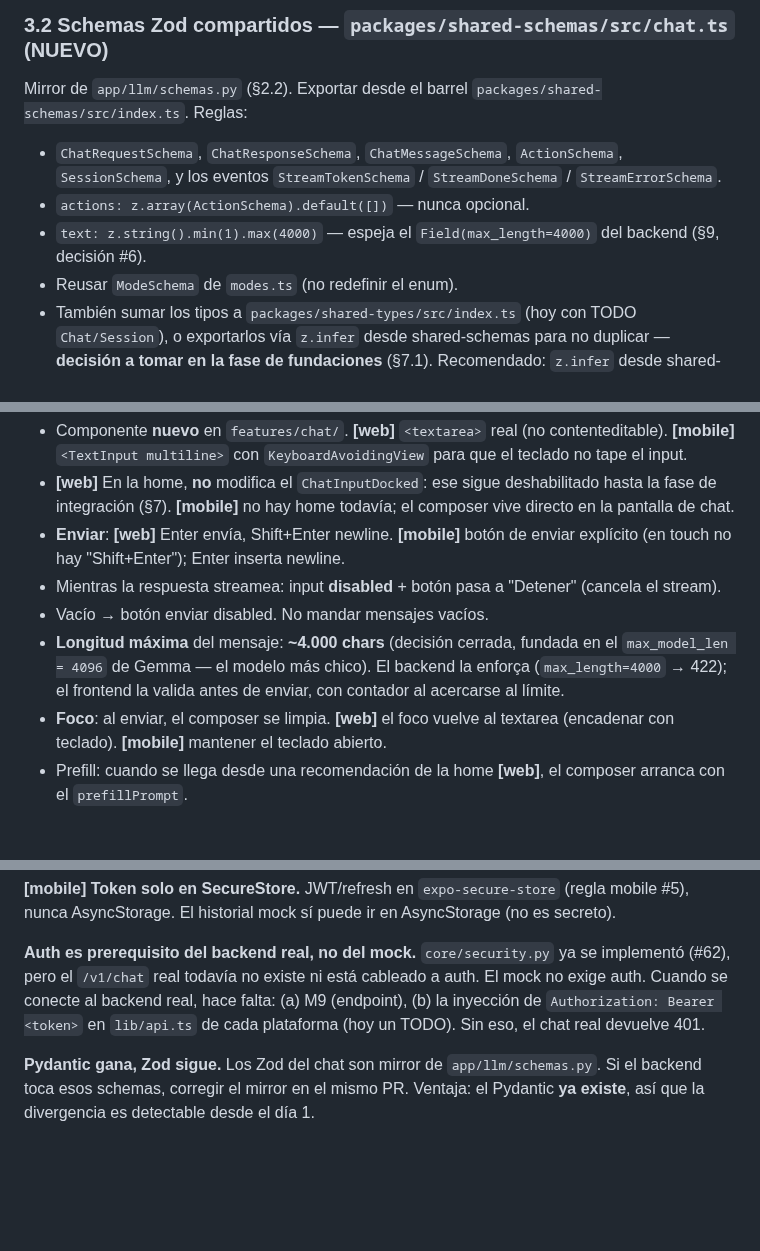
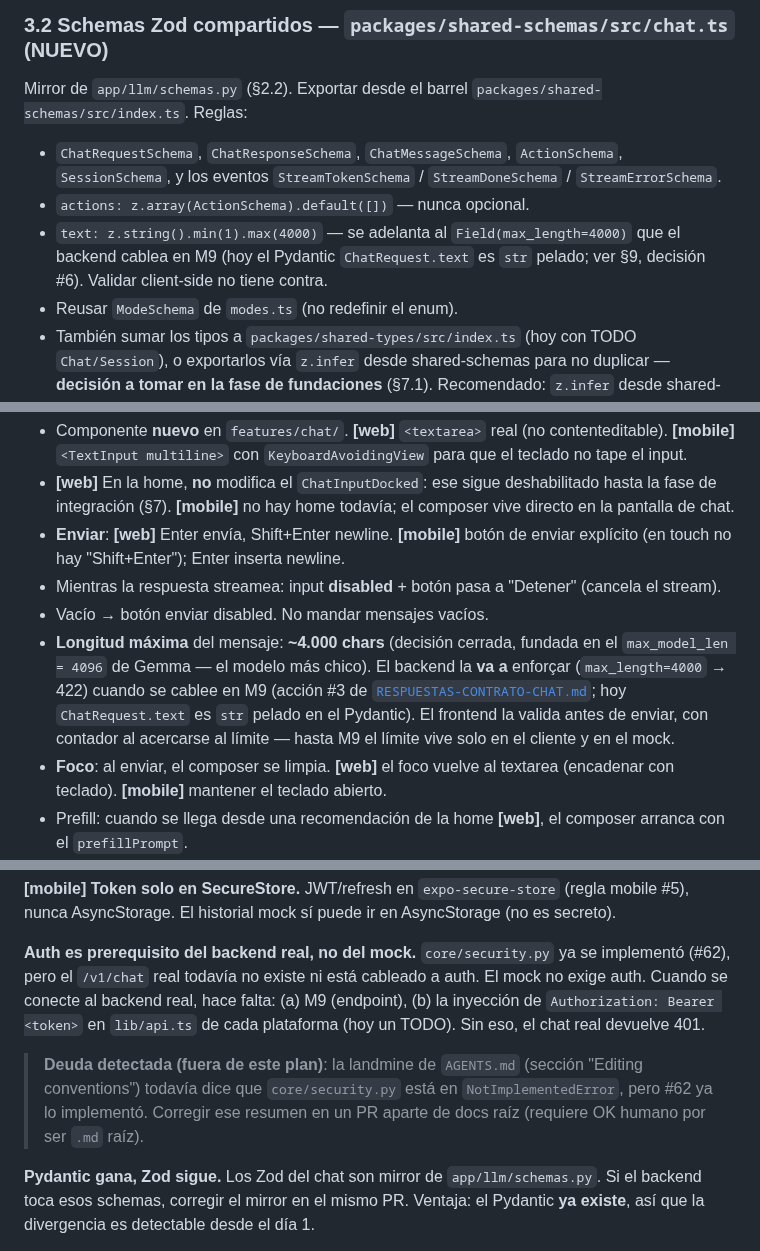
Before and after one commit to BriarDevv/Ynara, a Markdown page: docs/planning/FRONTEND-CHAT-PLAN.md, 3 parts joined by grey strips. Drawn GitHub-style; blank space fills up the shorter version.

Commit message:
docs(planning): corregir hallazgos del review del plan
- El max_length=4000 se describe como lo que el backend "va a"
  enforçar en M9, no como algo que ya hace (hoy ChatRequest.text es
  `str` pelado en el Pydantic). Aplica en la spec del composer y en la
  regla del schema compartido.
- Nota de deuda: la landmine de AGENTS.md sobre core/security.py en
  NotImplementedError quedo stale tras #62; corregir en PR aparte.

Co-Authored-By: Claude Opus 4.8 (1M context) <noreply@anthropic.com>

```diff
--- a/docs/planning/FRONTEND-CHAT-PLAN.md
+++ b/docs/planning/FRONTEND-CHAT-PLAN.md
@@ -242,7 +242,7 @@ Mirror de `app/llm/schemas.py` (§2.2). Exportar desde el barrel `packages/share
 
 - `ChatRequestSchema`, `ChatResponseSchema`, `ChatMessageSchema`, `ActionSchema`, `SessionSchema`, y los eventos `StreamTokenSchema` / `StreamDoneSchema` / `StreamErrorSchema`.
 - `actions: z.array(ActionSchema).default([])` — nunca opcional.
-- `text: z.string().min(1).max(4000)` — espeja el `Field(max_length=4000)` del backend (§9, decisión #6).
+- `text: z.string().min(1).max(4000)` — se adelanta al `Field(max_length=4000)` que el backend cablea en M9 (hoy el Pydantic `ChatRequest.text` es `str` pelado; ver §9, decisión #6). Validar client-side no tiene contra.
 - Reusar `ModeSchema` de `modes.ts` (no redefinir el enum).
 - También sumar los tipos a `packages/shared-types/src/index.ts` (hoy con TODO `Chat/Session`), o exportarlos vía `z.infer` desde shared-schemas para no duplicar — **decisión a tomar en la fase de fundaciones** (§7.1). Recomendado: `z.infer` desde shared-schemas como única fuente, y que shared-types re-exporte el tipo si hace falta sin Zod.
 
@@ -322,7 +322,7 @@ home  ──(escribir / elegir recomendación)──▶  crea sesión en el modo
 - **Enviar**: **[web]** Enter envía, Shift+Enter newline. **[mobile]** botón de enviar explícito (en touch no hay "Shift+Enter"); Enter inserta newline.
 - Mientras la respuesta streamea: input **disabled** + botón pasa a "Detener" (cancela el stream).
 - Vacío → botón enviar disabled. No mandar mensajes vacíos.
-- **Longitud máxima** del mensaje: **~4.000 chars** (decisión cerrada, fundada en el `max_model_len = 4096` de Gemma — el modelo más chico). El backend la enforça (`max_length=4000` → 422); el frontend la valida antes de enviar, con contador al acercarse al límite.
+- **Longitud máxima** del mensaje: **~4.000 chars** (decisión cerrada, fundada en el `max_model_len = 4096` de Gemma — el modelo más chico). El backend la **va a** enforçar (`max_length=4000` → 422) cuando se cablee en M9 (acción #3 de [`RESPUESTAS-CONTRATO-CHAT.md`](./RESPUESTAS-CONTRATO-CHAT.md); hoy `ChatRequest.text` es `str` pelado en el Pydantic). El frontend la valida antes de enviar, con contador al acercarse al límite — hasta M9 el límite vive solo en el cliente y en el mock.
 - **Foco**: al enviar, el composer se limpia. **[web]** el foco vuelve al textarea (encadenar con teclado). **[mobile]** mantener el teclado abierto.
 - Prefill: cuando se llega desde una recomendación de la home **[web]**, el composer arranca con el `prefillPrompt`.
 
@@ -699,6 +699,8 @@ Fases con 1 PR por fase. Tres tracks: **compartido** (S0), **web** (W1–W6, re
 
 **Auth es prerequisito del backend real, no del mock.** `core/security.py` ya se implementó (#62), pero el `/v1/chat` real todavía no existe ni está cableado a auth. El mock no exige auth. Cuando se conecte al backend real, hace falta: (a) M9 (endpoint), (b) la inyección de `Authorization: Bearer <token>` en `lib/api.ts` de cada plataforma (hoy un TODO). Sin eso, el chat real devuelve 401.
 
+> **Deuda detectada (fuera de este plan)**: la landmine de `AGENTS.md` (sección "Editing conventions") todavía dice que `core/security.py` está en `NotImplementedError`, pero #62 ya lo implementó. Corregir ese resumen en un PR aparte de docs raíz (requiere OK humano por ser `.md` raíz).
+
 **Pydantic gana, Zod sigue.** Los Zod del chat son mirror de `app/llm/schemas.py`. Si el backend toca esos schemas, corregir el mirror en el mismo PR. Ventaja: el Pydantic **ya existe**, así que la divergencia es detectable desde el día 1.
 
 **Una sesión = un modo.** No re-etiquetar la conversación al cambiar de modo: arrancar sesión nueva (coherente con `SessionOut.mode`).
```
